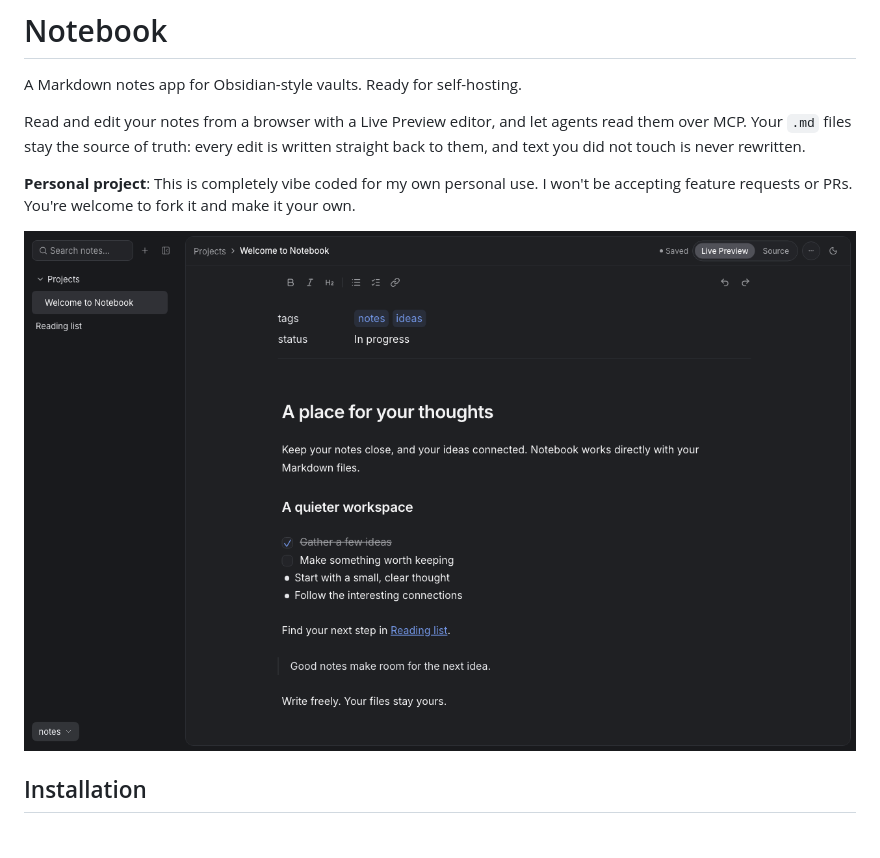
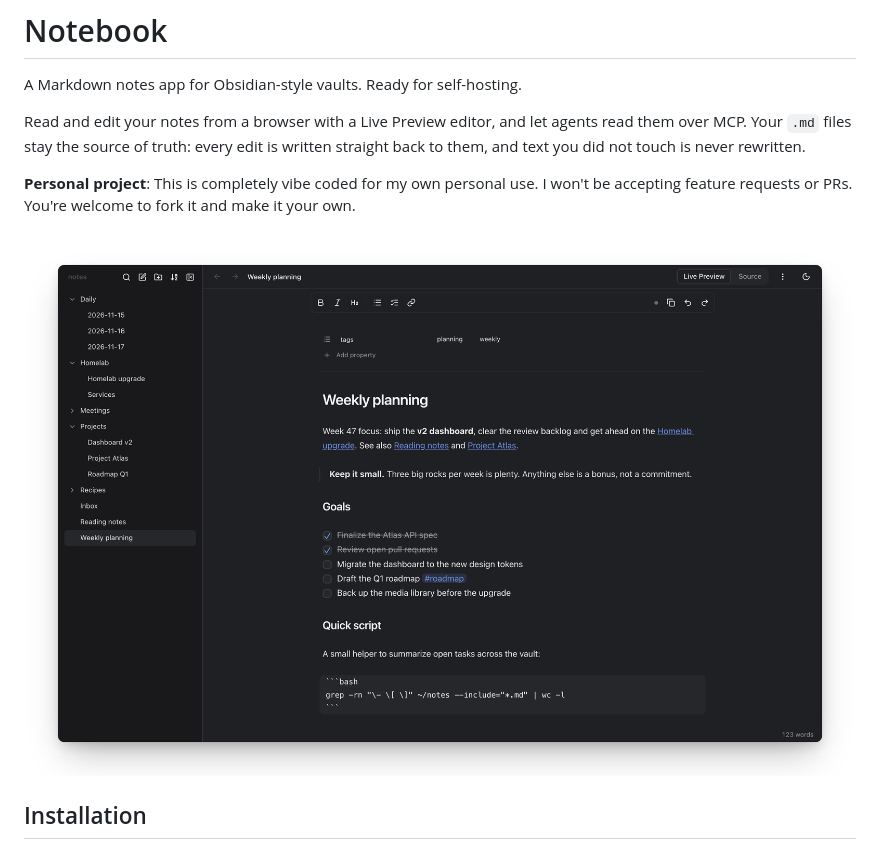
Before and after one commit to danielfrg/notebook, a Markdown page: README.md, the part around the change. Rendered like a GitHub page; pictures changed too: docs/screenshot.png (added), docs/screenshots/homepage.png (deleted).

Commit message:
Regenerate the README screenshot and move it to docs/screenshot.png
Co-Authored-By: Claude Sonnet 5.5 <noreply@anthropic.com>

```diff
--- a/README.md
+++ b/README.md
@@ -8,7 +8,7 @@ written straight back to them, and text you did not touch is never rewritten.
 
 **Personal project**: This is completely vibe coded for my own personal use. I won't be accepting feature requests or PRs. You're welcome to fork it and make it your own.
 
-![Notebook](docs/screenshots/homepage.png)
+![Notebook](docs/screenshot.png)
 
 ## Installation
 
```
